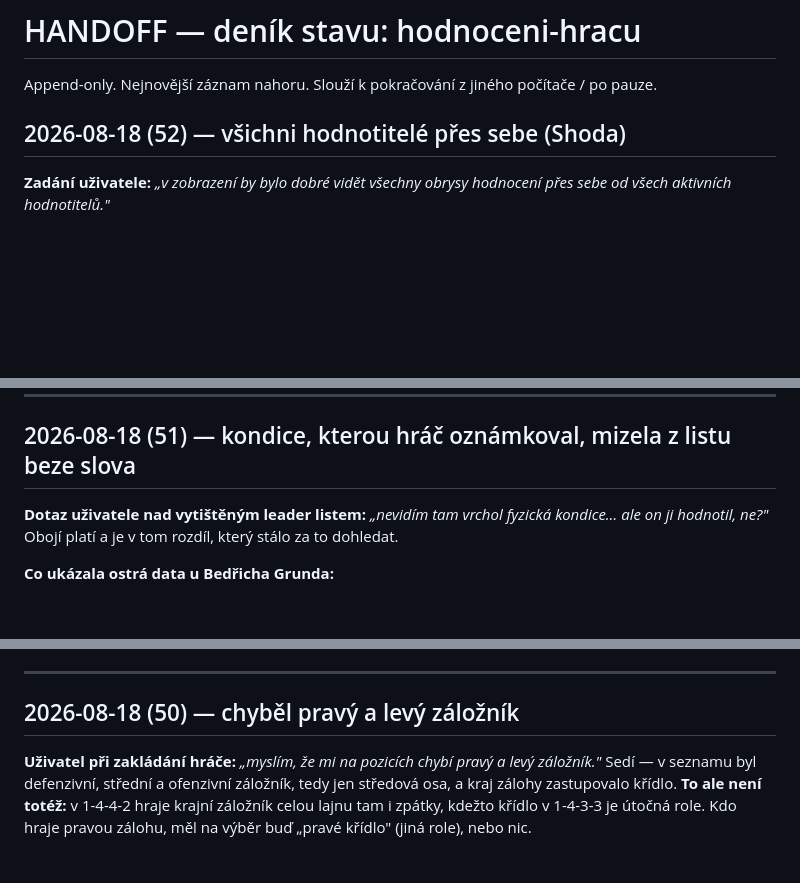
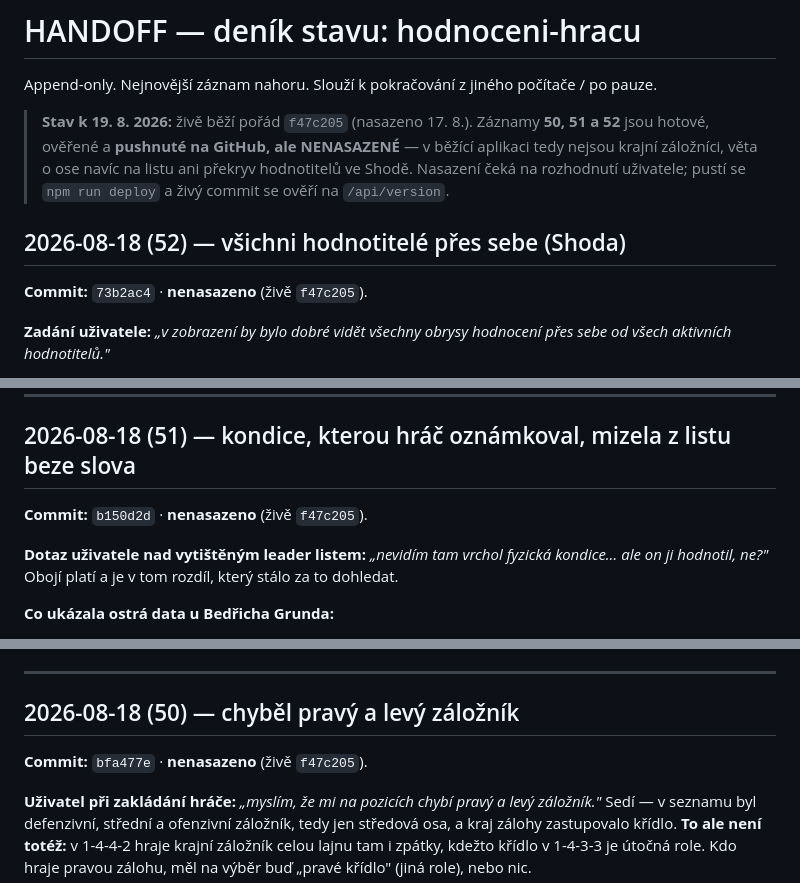
Before and after one commit to Anamax443/hodnoceni-hracu, a Markdown page: HANDOFF.md, 3 parts joined by grey strips. GitHub-like rendering; blank space fills up the shorter version.

Commit message:
HANDOFF: commit hashe a stav nasazeni u zaznamu 50-52
Zaznamy jsou hotove a pushnute, ale zive porad bezi f47c205 - at je pri
pokracovani z jineho pocitace hned videt, ze appka je nema.

```diff
--- a/HANDOFF.md
+++ b/HANDOFF.md
@@ -2,7 +2,15 @@
 
 Append-only. Nejnovější záznam nahoru. Slouží k pokračování z jiného počítače / po pauze.
 
+> **Stav k 19. 8. 2026:** živě běží pořád `f47c205` (nasazeno 17. 8.). Záznamy **50, 51
+> a 52** jsou hotové, ověřené a **pushnuté na GitHub, ale NENASAZENÉ** — v běžící aplikaci
+> tedy nejsou krajní záložníci, věta o ose navíc na listu ani překryv hodnotitelů ve Shodě.
+> Nasazení čeká na rozhodnutí uživatele; pustí se `npm run deploy` a živý commit se ověří
+> na `/api/version`.
+
 ## 2026-08-18 (52) — všichni hodnotitelé přes sebe (Shoda)
+
+**Commit:** `73b2ac4` · **nenasazeno** (živě `f47c205`).
 
 **Zadání uživatele:** *„v zobrazení by bylo dobré vidět všechny obrysy hodnocení přes sebe
 od všech aktivních hodnotitelů."*
@@ -47,6 +55,8 @@ v `known_good.md` (32).
 
 ## 2026-08-18 (51) — kondice, kterou hráč oznámkoval, mizela z listu beze slova
 
+**Commit:** `b150d2d` · **nenasazeno** (živě `f47c205`).
+
 **Dotaz uživatele nad vytištěným leader listem:** *„nevidím tam vrchol fyzická kondice…
 ale on ji hodnotil, ne?"* Obojí platí a je v tom rozdíl, který stálo za to dohledat.
 
@@ -90,6 +100,8 @@ Doklad v `known_good.md` (31).
 ---
 
 ## 2026-08-18 (50) — chyběl pravý a levý záložník
+
+**Commit:** `bfa477e` · **nenasazeno** (živě `f47c205`).
 
 **Uživatel při zakládání hráče:** *„myslím, že mi na pozicích chybí pravý a levý
 záložník."* Sedí — v seznamu byl defenzivní, střední a ofenzivní záložník, tedy jen
```
